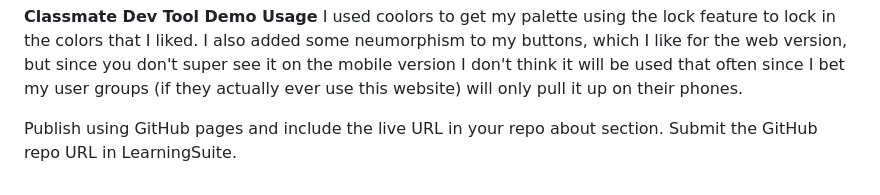
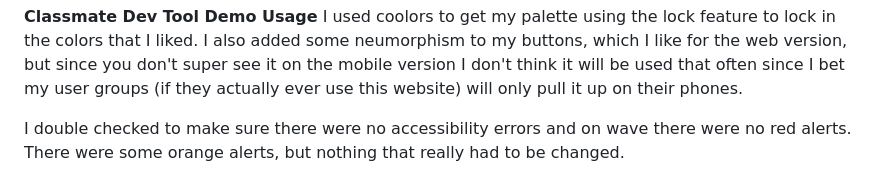
Before and after one commit to spencercowleykimball/is120-project2-Spencer-Kimball, a Markdown page: README.md, the part around the change. Rendered like a GitHub page.

Commit message:
Updated readme for checking WAVE accessibility

```diff
--- a/README.md
+++ b/README.md
@@ -33,4 +33,4 @@ I used animistra for my on load animations to have the cards flip in, spin the h
 I used coolors to get my palette using the lock feature to lock in the colors that I liked.
 I also added some neumorphism to my buttons, which I like for the web version, but since you don't super see it on the mobile version I don't think it will be used that often since I bet my user groups (if they actually ever use this website) will only pull it up on their phones.
 
-Publish using GitHub pages and include the live URL in your repo about section. Submit the GitHub repo URL in LearningSuite.
+I double checked to make sure there were no accessibility errors and on wave there were no red alerts. There were some orange alerts, but nothing that really had to be changed.
```
